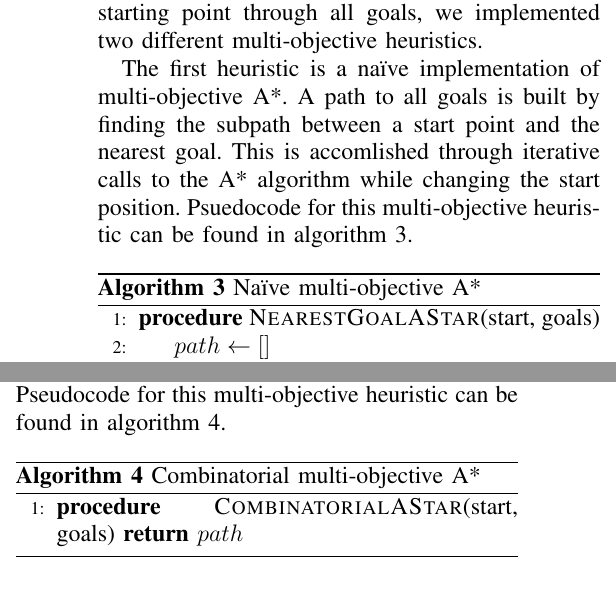
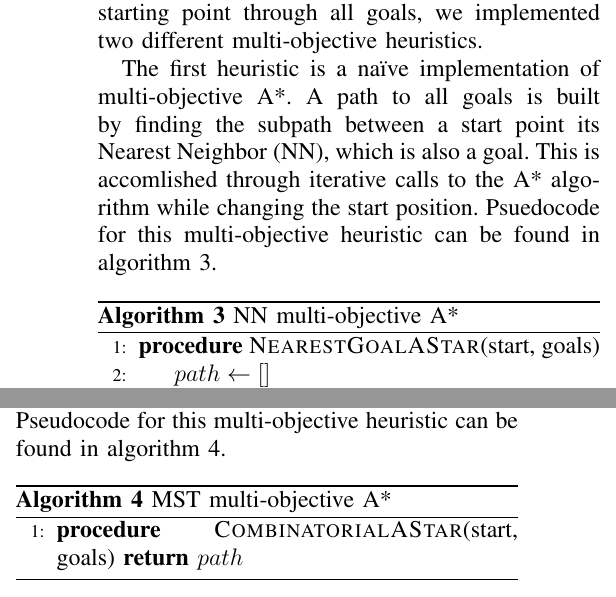
Before and after one commit to dchapp/cisc681_search_project, a LaTeX paper (report/report.tex): two parts of the columns of page 2 of 3, joined at a grey line, cut so that both start at the same text. Compiled offline with pdfLaTeX.

Commit message:
fixed labels of pseudocode

```diff
--- a/report/report.tex
+++ b/report/report.tex
@@ -123,13 +123,14 @@ implementation.  To achieve a path from the starting point through all goals,
 we implemented two different multi-objective heuristics.
 
 The first heuristic is a na\"{\i}ve implementation of multi-objective A*.  A
-path to all goals is built by finding the subpath between a start point and the
-nearest goal.  This is accomlished through iterative calls to the A* algorithm
-while changing the start position.  Psuedocode for this multi-objective
-heuristic can be found in algorithm~\ref{nna}.
+path to all goals is built by finding the subpath between a start point its
+Nearest Neighbor (NN), which is also a goal.  This is accomlished through
+iterative calls to the A* algorithm while changing the start position.
+Psuedocode for this multi-objective heuristic can be found in
+algorithm~\ref{nna}.
 
 \begin{algorithm}
-    \caption{Na\"{\i}ve multi-objective A*}
+    \caption{NN multi-objective A*}
     \label{nna}
     \begin{algorithmic}[1]
         \Procedure{NearestGoalAStar}{start, goals}
@@ -157,7 +158,7 @@ computed and the path with the minimum cost is returned.  Pseudocode for this
 multi-objective heuristic can be found in algorithm~\ref{ca}.
 
 \begin{algorithm}
-    \caption{Combinatorial multi-objective A*}
+    \caption{MST multi-objective A*}
     \label{ca}
     \begin{algorithmic}[1]
         \Procedure{CombinatorialAStar}{start, goals}
```
